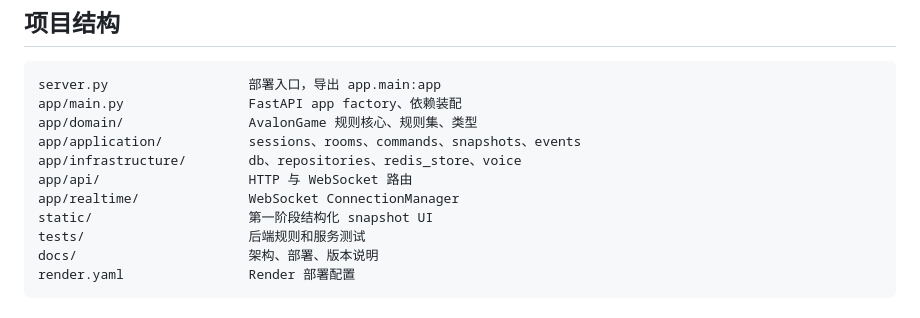
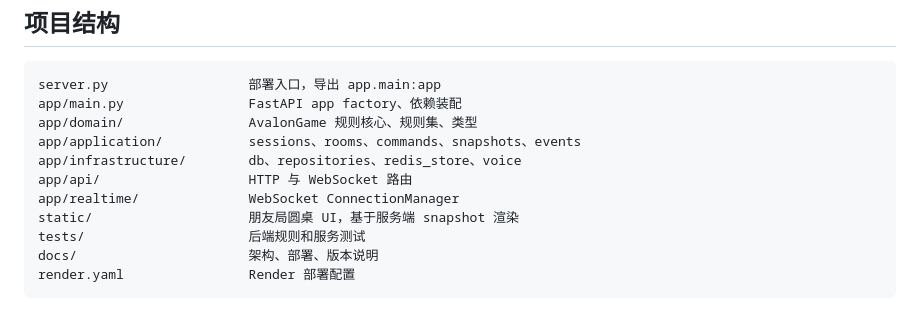
Before and after one commit to pjy-eng/avalon, a Markdown page: README.md, the part around the change. Rendered like a GitHub page.

```diff
--- a/README.md
+++ b/README.md
@@ -122,7 +122,7 @@ app/application/           sessions、rooms、commands、snapshots、events
 app/infrastructure/        db、repositories、redis_store、voice
 app/api/                   HTTP 与 WebSocket 路由
 app/realtime/              WebSocket ConnectionManager
-static/                    第一阶段结构化 snapshot UI
+static/                    朋友局圆桌 UI，基于服务端 snapshot 渲染
 tests/                     后端规则和服务测试
 docs/                      架构、部署、版本说明
 render.yaml                Render 部署配置
```
Also changed, not shown: docs/ARCHITECTURE.md (+1 -1 lines), docs/MISSING_GAMEPLAY_FEATURES.md (+7 -7 lines).
